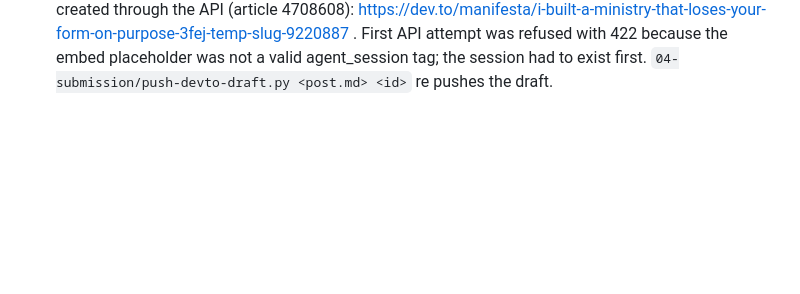
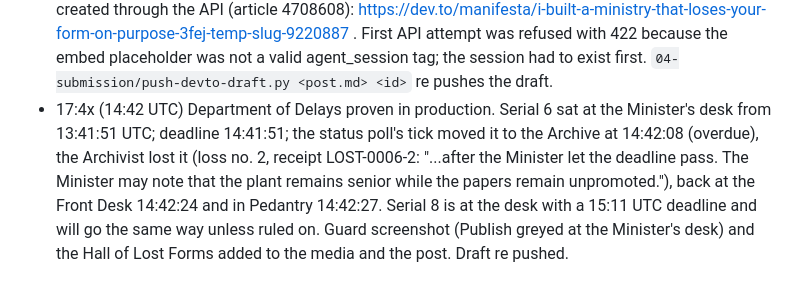
Before and after one commit to A1VARA5/ministry-of-approvals, a Markdown page: BUILD-LOG.md, the part around the change. GitHub-like rendering; blank space fills up the shorter version.

Commit message:
Build log: Delays proven in production

```diff
--- a/BUILD-LOG.md
+++ b/BUILD-LOG.md
@@ -51,3 +51,4 @@ Honest and timestamped (Europe/Vilnius local time). Copied from the hackathon fo
 - 17:0x to 17:3x (14:0x to 14:3x UTC) Submission pack, second half. Recorded the back office ruling as a GIF (34 frames, serial 7 "Install a second lift that only goes down": board, file open with the diagram and amendments, Take this file, Approve with a note, audit trail growing live through Certifying to On the Wall, about 15 s). The extension's clicks into the Dashboard iframe need a double click with a one second gap; a single click is swallowed. Scrolling over the diagram zooms it instead of the panel, scroll on the text. Certificate MoA-2026-0007 PNG and the Discord embed saved. Media committed to the repo under docs/media (GIFs downscaled to 1100 px and 128 colours: 14 MB to 9 MB and 8 MB to 4 MB) and linked from raw.githubusercontent.com.
 - Filed serial 8 ("Permission for the Minister to have lunch") to prove the Department of Delays in production; Pedantry wanted a filing reference number, resubmitted via /api/act, at the Minister's desk at 14:11 UTC. Serial 6 has been at the desk since 13:41:51 UTC. Watching both past their deadlines.
 - The post rewritten in Aivaras's voice (Register A, voice lint clean apart from the template's own headings and the `![` image syntax that the lint counts as exclamation marks). Agent session: the raw transcript is 29 MB and DEV's uploader takes 10 MB, so a trimmed copy (tool results cut to 1,500 chars, images dropped, non message records removed, 5 MB) was uploaded at dev.to/agent_sessions/new; 715 messages parsed, DEV redacted 6 home directory paths, I excluded the compaction summary and the voice skill load (private notes about him). Public slug the-ministry-of-approvals-a-workflow-that-loses-your-form-on-purpose-cl41vw, embedded in the post. DEV draft created through the API (article 4708608): https://dev.to/manifesta/i-built-a-ministry-that-loses-your-form-on-purpose-3fej-temp-slug-9220887 . First API attempt was refused with 422 because the embed placeholder was not a valid agent_session tag; the session had to exist first. `04-submission/push-devto-draft.py <post.md> <id>` re pushes the draft.
+- 17:4x (14:42 UTC) Department of Delays proven in production. Serial 6 sat at the Minister's desk from 13:41:51 UTC; deadline 14:41:51; the status poll's tick moved it to the Archive at 14:42:08 (overdue), the Archivist lost it (loss no. 2, receipt LOST-0006-2: "...after the Minister let the deadline pass. The Minister may note that the plant remains senior while the papers remain unpromoted."), back at the Front Desk 14:42:24 and in Pedantry 14:42:27. Serial 8 is at the desk with a 15:11 UTC deadline and will go the same way unless ruled on. Guard screenshot (Publish greyed at the Minister's desk) and the Hall of Lost Forms added to the media and the post. Draft re pushed.
```
